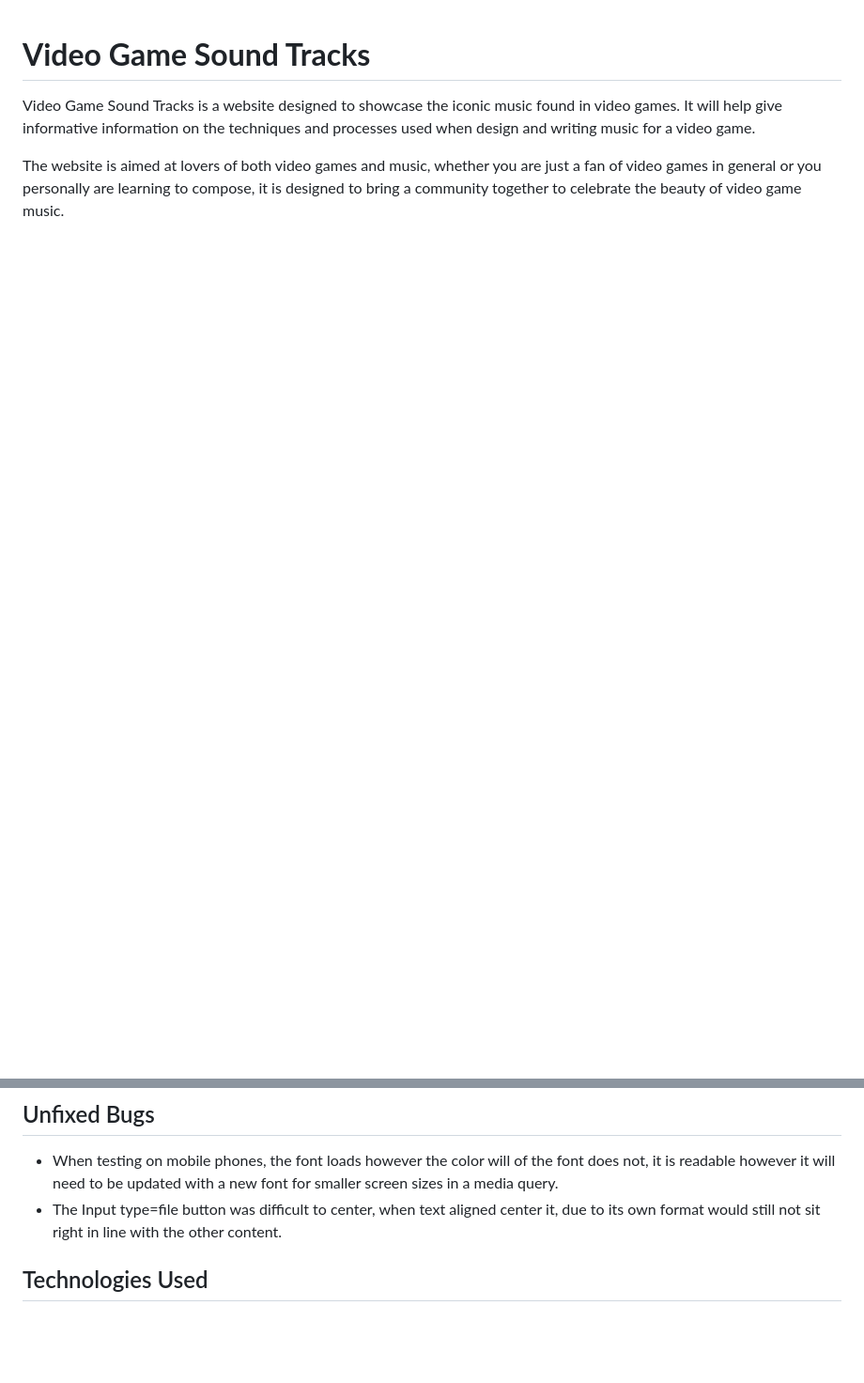
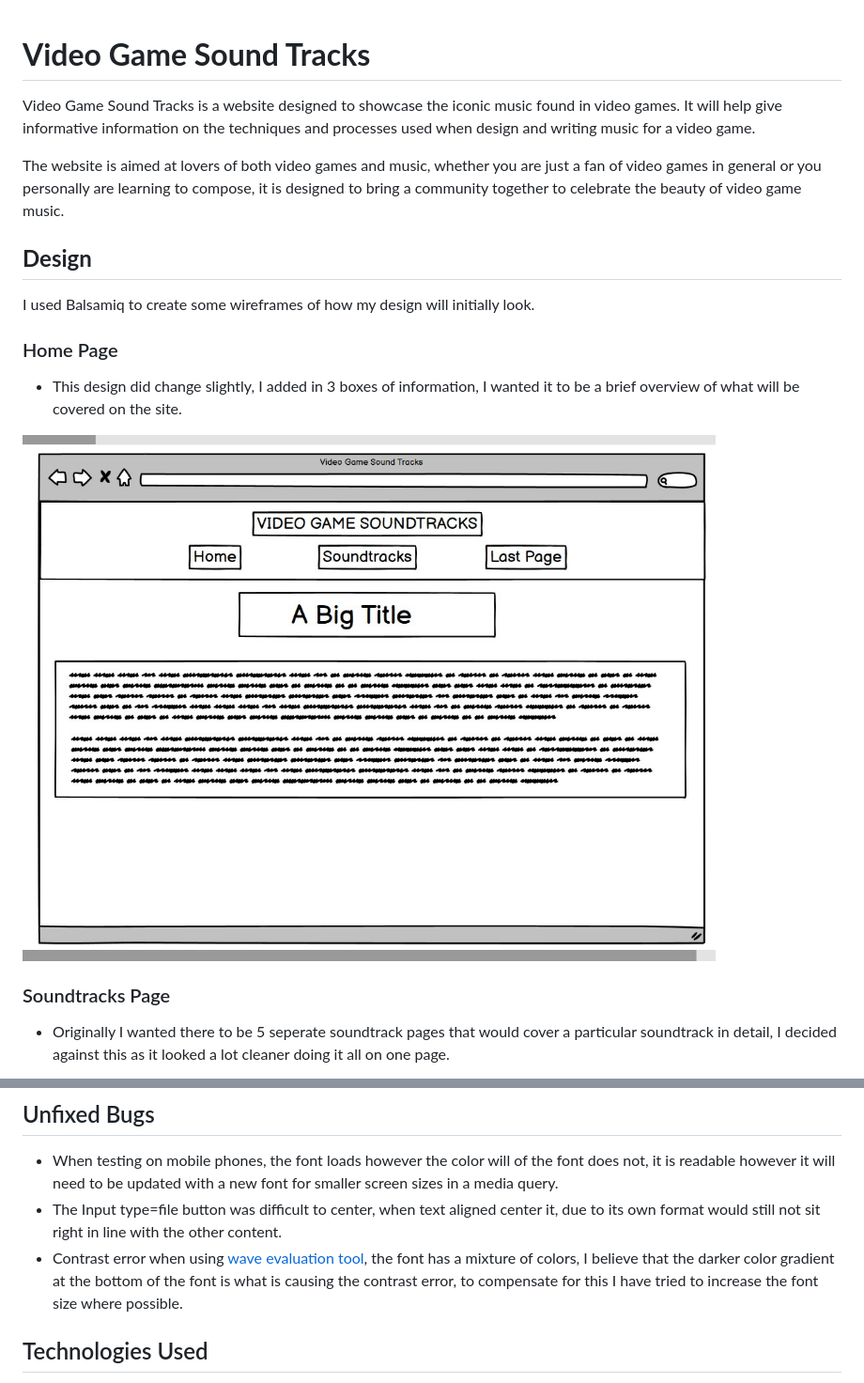
Before and after one commit to whelew/Game-Sound-Tracks, a Markdown page: README.md, 2 parts joined by grey strips. Shown: that part at 94% size. GitHub-like rendering; pictures changed too: assets/images/Home-Wireframe.jpg (added); blank space fills up the shorter version.

```diff
--- a/README.md
+++ b/README.md
@@ -3,3 +3,18 @@
 Video Game Sound Tracks is a website designed to showcase the iconic music found in video games. It will help give informative information on the techniques and processes used when design and writing music for a video game.
 
 The website is aimed at lovers of both video games and music, whether you are just a fan of video games in general or you personally are learning to compose, it is designed to bring a community together to celebrate the beauty of video game music.
+
+## **Design**
+
+I used Balsamiq to create some wireframes of how my design will initially look.
+
+### Home Page
+
+- This design did change slightly, I added in 3 boxes of information, I wanted it to be a brief overview of what will be covered on the site.
+
+![Screenshot of original Home Page Design](/assets/images/Home-Wireframe.jpg)
+
+### Soundtracks Page
+
+- Originally I wanted there to be 5 seperate soundtrack pages that would cover a particular soundtrack in detail, I decided against this as it looked a lot cleaner doing it all on one page.
+
@@ -102,6 +128,7 @@ I used Google Chromes developer tool Lighthouse to check the performance of each
 
 - When testing on mobile phones, the font loads however the color will of the font does not, it is readable however it will need to be updated with a new font for smaller screen sizes in a media query.
 - The Input type=file button was difficult to center, when text aligned center it, due to its own format would still not sit right in line with the other content.
+- Contrast error when using [wave evaluation tool](https://chromewebstore.google.com/detail/wave-evaluation-tool/jbbplnpkjmmeebjpijfedlgcdilocofh), the font has a mixture of colors, I believe that the darker color gradient at the bottom of the font is what is causing the contrast error, to compensate for this I have tried to increase the font size where possible.
 
 ## Technologies Used
 
```
Also changed, not shown: other parts of README.md (+14 -3 lines), assets/images/Soundtrack-wireframe.jpg (added), assets/images/mobile-form-wireframe.jpg (added), assets/images/mobile-wireframe.jpg (added).
